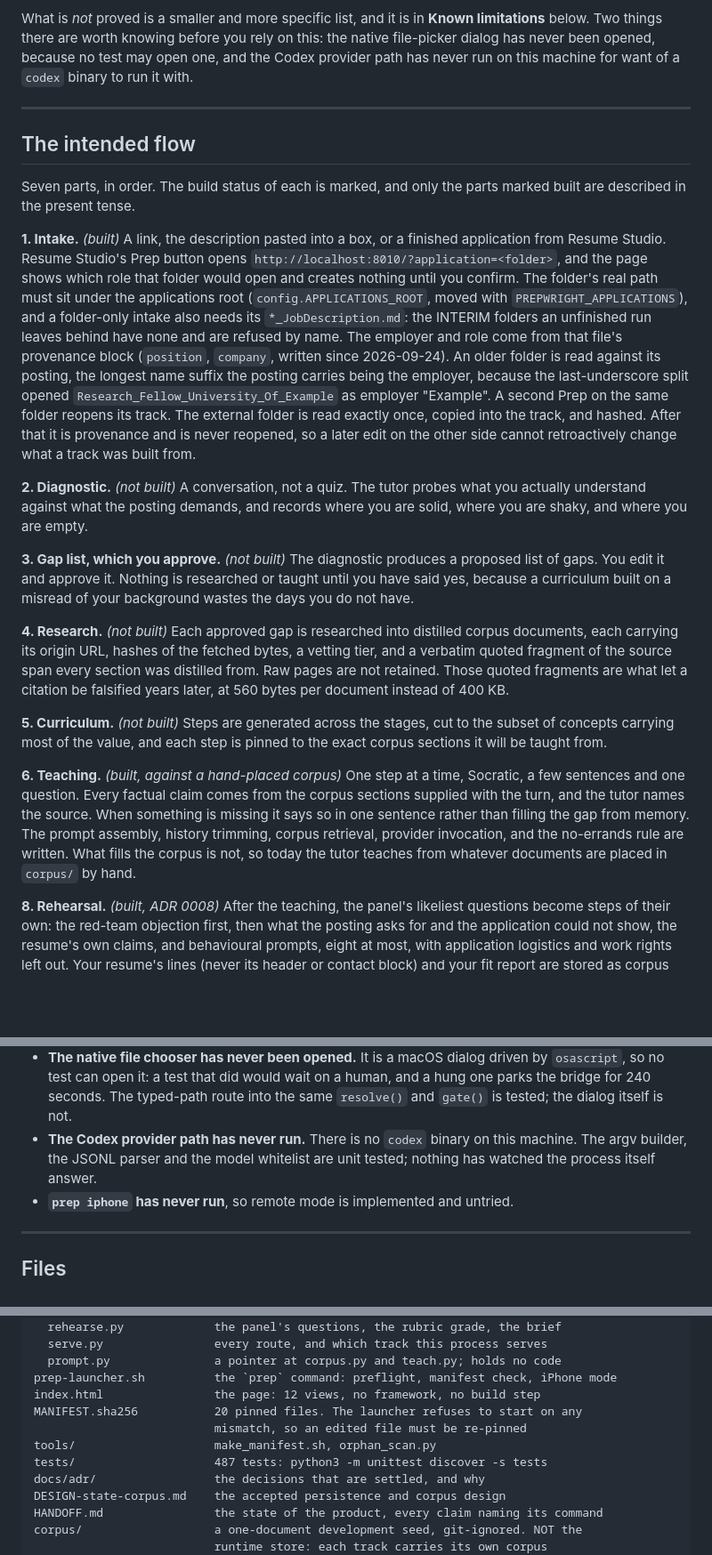
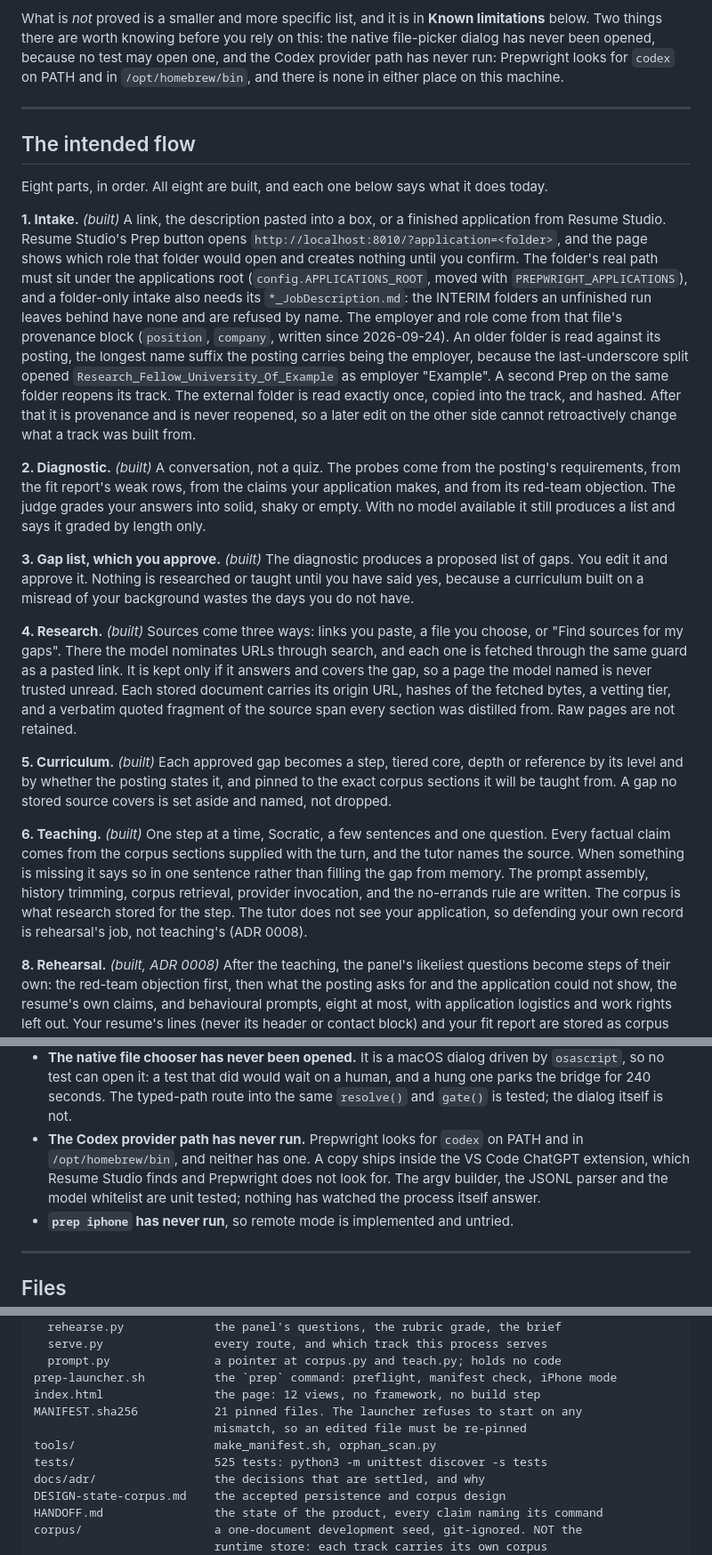
Before and after one commit to AlirezaMohammadii/Prepwright, a Markdown page: README.md, 3 parts joined by grey strips. Shown at 89% size. Rendered like a GitHub page; blank space fills up the shorter version.

```diff
--- a/README.md
+++ b/README.md
@@ -32,15 +33,15 @@ the launcher's `/usr/bin/python3 -I -S`.
 What is *not* proved is a smaller and more specific list, and it is in **Known
 limitations** below. Two things there are worth knowing before you rely on this:
 the native file-picker dialog has never been opened, because no test may open one,
-and the Codex provider path has never run on this machine for want of a `codex`
-binary to run it with.
+and the Codex provider path has never run: Prepwright looks for `codex` on PATH and
+in `/opt/homebrew/bin`, and there is none in either place on this machine.
 
 ---
 
 ## The intended flow
 
-Seven parts, in order. The build status of each is marked, and only the parts marked
-built are described in the present tense.
+Eight parts, in order. All eight are built, and each one below says what it does
+today.
 
 **1. Intake.** *(built)* A link, the description pasted into a box, or a finished
 application from Resume Studio. Resume Studio's Prep button opens
@@ -59,32 +60,38 @@ into the track, and hashed. After that it is provenance and is never reopened, s
 later edit on the other side cannot retroactively change what a track was built
 from.
 
-**2. Diagnostic.** *(not built)* A conversation, not a quiz. The tutor probes what
-you actually understand against what the posting demands, and records where you are
-solid, where you are shaky, and where you are empty.
+**2. Diagnostic.** *(built)* A conversation, not a quiz. The probes come from the
+posting's requirements, from the fit report's weak rows, from the claims your
+application makes, and from its red-team objection. The judge grades your answers
+into solid, shaky or empty. With no model available it still produces a list and
+says it graded by length only.
 
-**3. Gap list, which you approve.** *(not built)* The diagnostic produces a proposed
+**3. Gap list, which you approve.** *(built)* The diagnostic produces a proposed
 list of gaps. You edit it and approve it. Nothing is researched or taught until you
 have said yes, because a curriculum built on a misread of your background wastes the
 days you do not have.
 
-**4. Research.** *(not built)* Each approved gap is researched into distilled corpus
-documents, each carrying its origin URL, hashes of the fetched bytes, a vetting tier,
-and a verbatim quoted fragment of the source span every section was distilled from.
-Raw pages are not retained. Those quoted fragments are what let a citation be
-falsified years later, at 560 bytes per document instead of 400 KB.
+**4. Research.** *(built)* Sources come three ways: links you paste, a file you
+choose, or "Find sources for my gaps". There the model nominates URLs through
+search, and each one is fetched through the same guard as a pasted link. It is kept
+only if it answers and covers the gap, so a page the model named is never trusted
+unread. Each stored document carries its origin URL, hashes of the fetched bytes, a
+vetting tier, and a verbatim quoted fragment of the source span every section was
+distilled from. Raw pages are not retained.
 
-**5. Curriculum.** *(not built)* Steps are generated across the stages, cut to the
-subset of concepts carrying most of the value, and each step is pinned to the exact
-corpus sections it will be taught from.
+**5. Curriculum.** *(built)* Each approved gap becomes a step, tiered core, depth or
+reference by its level and by whether the posting states it, and pinned to the
+exact corpus sections it will be taught from. A gap no stored source covers is set
+aside and named, not dropped.
 
-**6. Teaching.** *(built, against a hand-placed corpus)* One step at a time,
+**6. Teaching.** *(built)* One step at a time,
 Socratic, a few sentences and one question. Every factual claim comes from the corpus
 sections supplied with the turn, and the tutor names the source. When something is
 missing it says so in one sentence rather than filling the gap from memory. The
 prompt assembly, history trimming, corpus retrieval, provider invocation, and the
-no-errands rule are written. What fills the corpus is not, so today the tutor teaches
-from whatever documents are placed in `corpus/` by hand.
+no-errands rule are written. The corpus is what research stored for the step. The
+tutor does not see your application, so defending your own record is rehearsal's
+job, not teaching's (ADR 0008).
 
 **8. Rehearsal.** *(built, ADR 0008)* After the teaching, the panel's likeliest
 questions become steps of their own: the red-team objection first, then what the
@@ -433,9 +440,11 @@ Not a to-do list. These are decisions, and each one has a reason.
   `osascript`, so no test can open it: a test that did would wait on a human, and a
   hung one parks the bridge for 240 seconds. The typed-path route into the same
   `resolve()` and `gate()` is tested; the dialog itself is not.
-- **The Codex provider path has never run.** There is no `codex` binary on this
-  machine. The argv builder, the JSONL parser and the model whitelist are unit
-  tested; nothing has watched the process itself answer.
+- **The Codex provider path has never run.** Prepwright looks for `codex` on PATH
+  and in `/opt/homebrew/bin`, and neither has one. A copy ships inside the VS Code
+  ChatGPT extension, which Resume Studio finds and Prepwright does not look for.
+  The argv builder, the JSONL parser and the model whitelist are unit tested;
+  nothing has watched the process itself answer.
 - **`prep iphone` has never run**, so remote mode is implemented and untried.
 
 ---
@@ -466,10 +475,10 @@ prepwright/               one module per concern, all written and tested
   prompt.py               a pointer at corpus.py and teach.py; holds no code
 prep-launcher.sh          the `prep` command: preflight, manifest check, iPhone mode
 index.html                the page: 12 views, no framework, no build step
-MANIFEST.sha256           20 pinned files. The launcher refuses to start on any
+MANIFEST.sha256           21 pinned files. The launcher refuses to start on any
                           mismatch, so an edited file must be re-pinned
 tools/                    make_manifest.sh, orphan_scan.py
-tests/                    487 tests: python3 -m unittest discover -s tests
+tests/                    525 tests: python3 -m unittest discover -s tests
 docs/adr/                 the decisions that are settled, and why
 DESIGN-state-corpus.md    the accepted persistence and corpus design
 HANDOFF.md                the state of the product, every claim naming its command
```
Also changed, not shown: other parts of README.md (+4 -3 lines), HANDOFF.md (+38 -9 lines).
